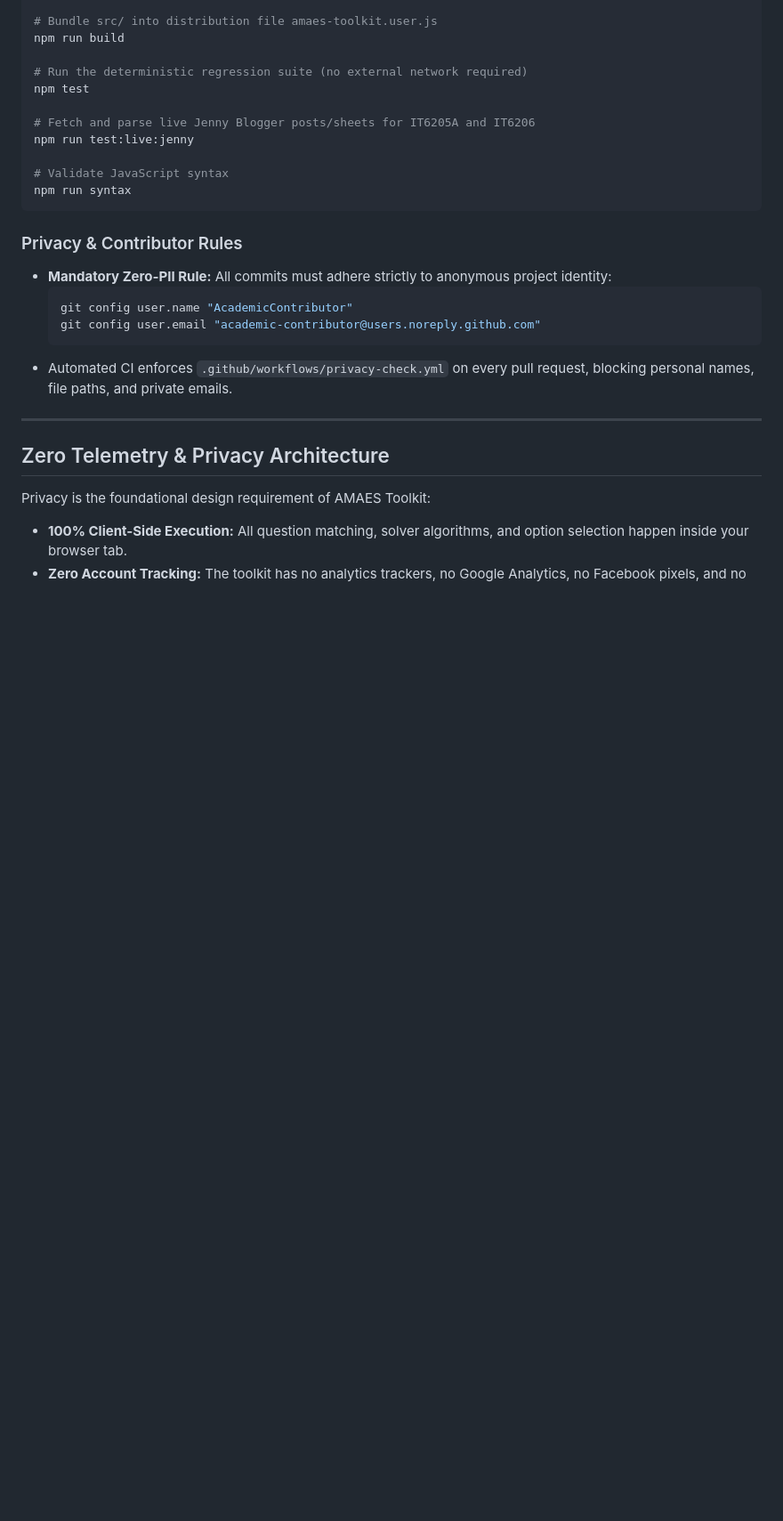
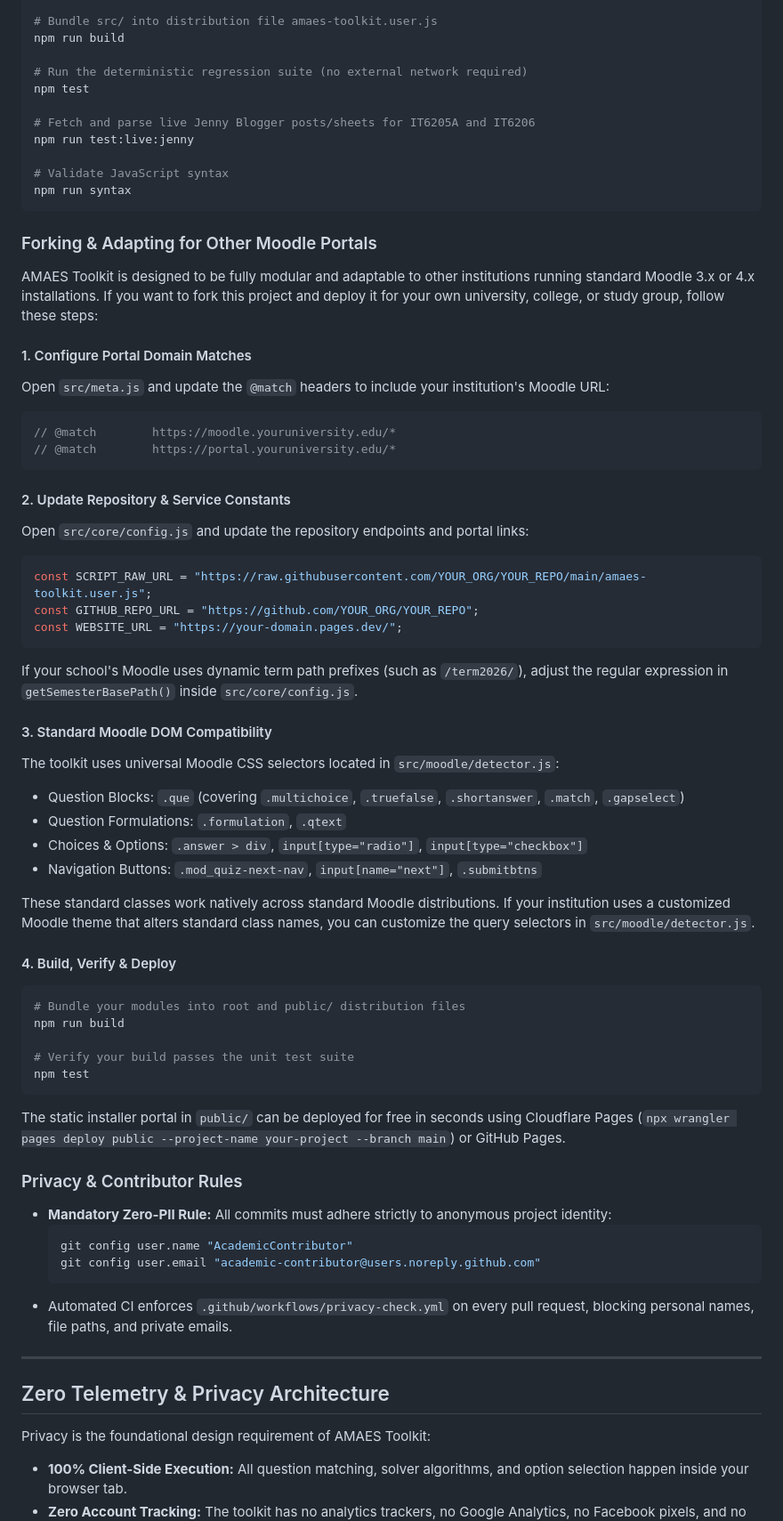
Before and after one commit to Acads-Tools/amaes-toolkit, a Markdown page: README.md, the part around one of its changes. Shown at 89% size. GitHub-like rendering; blank space fills up the shorter version.

Commit message:
docs: organize hero, web installer link, alert notice, and forking guide in README

````diff
--- a/README.md
+++ b/README.md
@@ -298,6 +304,45 @@ npm run test:live:jenny
 npm run syntax
 ```
 
+### Forking & Adapting for Other Moodle Portals
+
+AMAES Toolkit is designed to be fully modular and adaptable to other institutions running standard Moodle 3.x or 4.x installations. If you want to fork this project and deploy it for your own university, college, or study group, follow these steps:
+
+#### 1. Configure Portal Domain Matches
+Open `src/meta.js` and update the `@match` headers to include your institution's Moodle URL:
+```javascript
+// @match        https://moodle.youruniversity.edu/*
+// @match        https://portal.youruniversity.edu/*
+```
+
+#### 2. Update Repository & Service Constants
+Open `src/core/config.js` and update the repository endpoints and portal links:
+```javascript
+const SCRIPT_RAW_URL = "https://raw.githubusercontent.com/YOUR_ORG/YOUR_REPO/main/amaes-toolkit.user.js";
+const GITHUB_REPO_URL = "https://github.com/YOUR_ORG/YOUR_REPO";
+const WEBSITE_URL = "https://your-domain.pages.dev/";
+```
+If your school's Moodle uses dynamic term path prefixes (such as `/term2026/`), adjust the regular expression in `getSemesterBasePath()` inside `src/core/config.js`.
+
+#### 3. Standard Moodle DOM Compatibility
+The toolkit uses universal Moodle CSS selectors located in `src/moodle/detector.js`:
+* Question Blocks: `.que` (covering `.multichoice`, `.truefalse`, `.shortanswer`, `.match`, `.gapselect`)
+* Question Formulations: `.formulation`, `.qtext`
+* Choices & Options: `.answer > div`, `input[type="radio"]`, `input[type="checkbox"]`
+* Navigation Buttons: `.mod_quiz-next-nav`, `input[name="next"]`, `.submitbtns`
+
+These standard classes work natively across standard Moodle distributions. If your institution uses a customized Moodle theme that alters standard class names, you can customize the query selectors in `src/moodle/detector.js`.
+
+#### 4. Build, Verify & Deploy
+```bash
+# Bundle your modules into root and public/ distribution files
+npm run build
+
+# Verify your build passes the unit test suite
+npm test
+```
+The static installer portal in `public/` can be deployed for free in seconds using Cloudflare Pages (`npx wrangler pages deploy public --project-name your-project --branch main`) or GitHub Pages.
+
 ### Privacy & Contributor Rules
 * **Mandatory Zero-PII Rule:** All commits must adhere strictly to anonymous project identity:
   ```bash
````
Also changed, not shown: other parts of README.md (+6 -0 lines).
